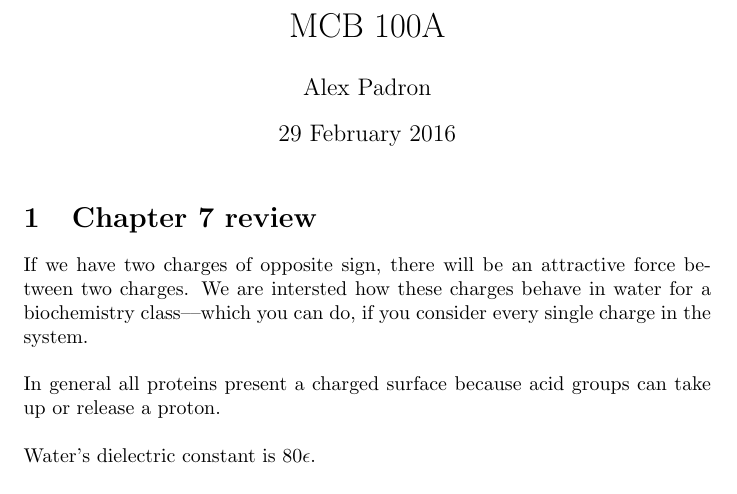
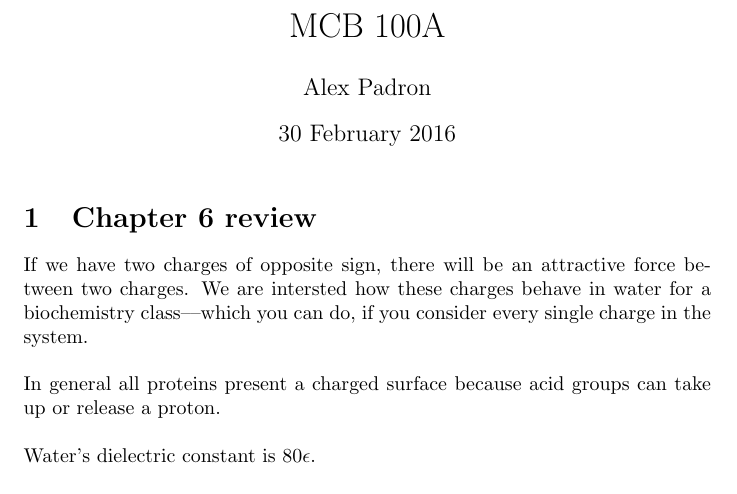
Before and after one commit to apadr007/MCB100A, a LaTeX document (MCB100A_ch7.tex): part of page 1 of 3, cut so that both start at the same text. Compiled offline with pdfLaTeX.

Commit message:
Revert "date edits"
This reverts commit 111d9c6c6e8840e6a9eb3f754159750556d4c4f0.

```diff
--- a/MCB100A_ch7.tex
+++ b/MCB100A_ch7.tex
@@ -4,13 +4,13 @@
 
 \title{MCB 100A}
 \author{Alex Padron}
-\date{29 February 2016}
+\date{30 February 2016}
 
 \begin{document}
 
 \maketitle
 
-\section{Chapter 7 review}
+\section{Chapter 6 review}
 
 If we have two charges of opposite sign, there will be an attractive force between two charges. We are intersted how these charges behave in water for a biochemistry class––which you can do, if you consider every single charge in the system.
 
```
